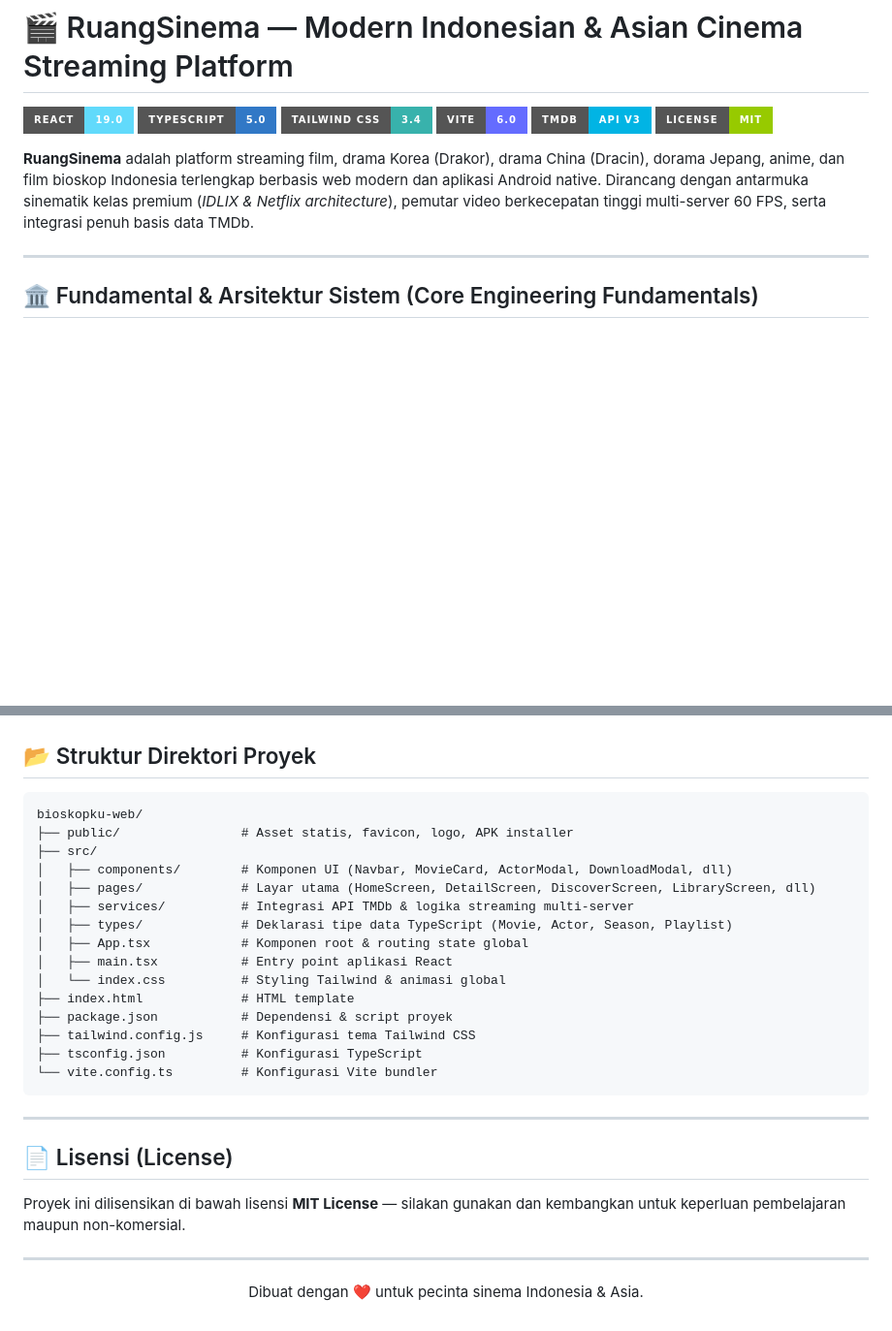
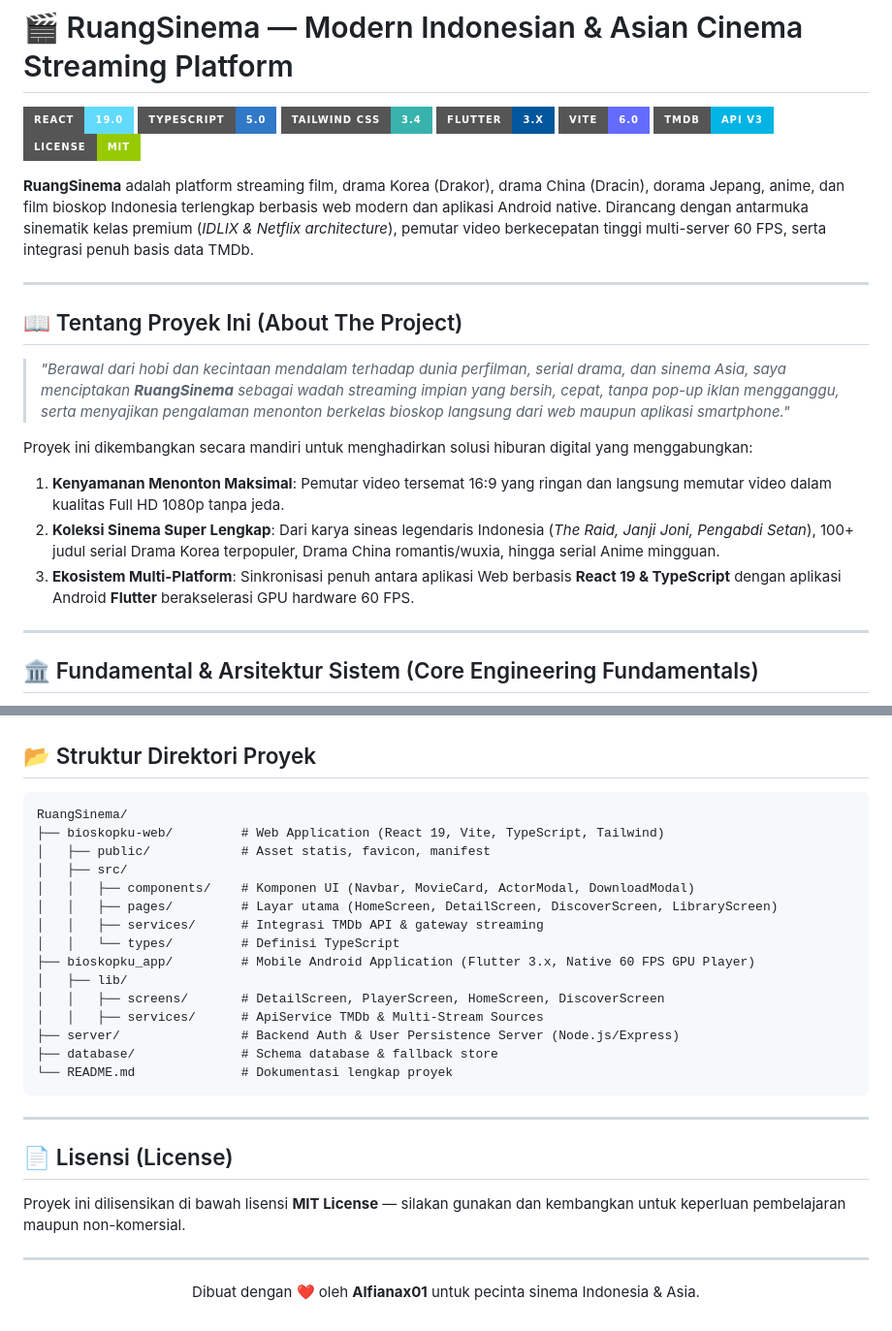
Before and after one commit to Alfianax01/RuangSinema, a Markdown page: README.md, 2 parts joined by grey strips. Shown at 97% size. Rendered like a GitHub page; badges without logos; blank space fills up the shorter version.

Commit message:
docs: add About the Project personal story and motivation section

````diff
--- a/README.md
+++ b/README.md
@@ -3,11 +3,23 @@
 [![React](https://img.shields.io/badge/React-19.0-61DAFB?style=for-the-badge&logo=react&logoColor=black)](https://react.dev/)
 [![TypeScript](https://img.shields.io/badge/TypeScript-5.0-3178C6?style=for-the-badge&logo=typescript&logoColor=white)](https://www.typescriptlang.org/)
 [![TailwindCSS](https://img.shields.io/badge/Tailwind_CSS-3.4-38B2AC?style=for-the-badge&logo=tailwind-css&logoColor=white)](https://tailwindcss.com/)
+[![Flutter](https://img.shields.io/badge/Flutter-3.x-02569B?style=for-the-badge&logo=flutter&logoColor=white)](https://flutter.dev/)
 [![Vite](https://img.shields.io/badge/Vite-6.0-646CFF?style=for-the-badge&logo=vite&logoColor=white)](https://vitejs.dev/)
 [![TMDb API](https://img.shields.io/badge/TMDb-API_v3-01B4E4?style=for-the-badge&logo=the-movie-database&logoColor=white)](https://www.themoviedb.org/)
 [![License](https://img.shields.io/badge/License-MIT-green.svg?style=for-the-badge)](LICENSE)
 
 **RuangSinema** adalah platform streaming film, drama Korea (Drakor), drama China (Dracin), dorama Jepang, anime, dan film bioskop Indonesia terlengkap berbasis web modern dan aplikasi Android native. Dirancang dengan antarmuka sinematik kelas premium (*IDLIX & Netflix architecture*), pemutar video berkecepatan tinggi multi-server 60 FPS, serta integrasi penuh basis data TMDb.
+
+---
+
+## 📖 Tentang Proyek Ini (About The Project)
+
+> *"Berawal dari hobi dan kecintaan mendalam terhadap dunia perfilman, serial drama, dan sinema Asia, saya menciptakan **RuangSinema** sebagai wadah streaming impian yang bersih, cepat, tanpa pop-up iklan mengganggu, serta menyajikan pengalaman menonton berkelas bioskop langsung dari web maupun aplikasi smartphone."*
+
+Proyek ini dikembangkan secara mandiri untuk menghadirkan solusi hiburan digital yang menggabungkan:
+1. **Kenyamanan Menonton Maksimal**: Pemutar video tersemat 16:9 yang ringan dan langsung memutar video dalam kualitas Full HD 1080p tanpa jeda.
+2. **Koleksi Sinema Super Lengkap**: Dari karya sineas legendaris Indonesia (*The Raid, Janji Joni, Pengabdi Setan*), 100+ judul serial Drama Korea terpopuler, Drama China romantis/wuxia, hingga serial Anime mingguan.
+3. **Ekosistem Multi-Platform**: Sinkronisasi penuh antara aplikasi Web berbasis **React 19 & TypeScript** dengan aplikasi Android **Flutter** berakselerasi GPU hardware 60 FPS.
 
 ---
 
@@ -144,21 +156,21 @@ File hasil kompilasi siap rilis akan berada di folder `/dist`.
 ## 📂 Struktur Direktori Proyek
 
 ```plaintext
-bioskopku-web/
-├── public/                # Asset statis, favicon, logo, APK installer
-├── src/
-│   ├── components/        # Komponen UI (Navbar, MovieCard, ActorModal, DownloadModal, dll)
-│   ├── pages/             # Layar utama (HomeScreen, DetailScreen, DiscoverScreen, LibraryScreen, dll)
-│   ├── services/          # Integrasi API TMDb & logika streaming multi-server
-│   ├── types/             # Deklarasi tipe data TypeScript (Movie, Actor, Season, Playlist)
-│   ├── App.tsx            # Komponen root & routing state global
-│   ├── main.tsx           # Entry point aplikasi React
-│   └── index.css          # Styling Tailwind & animasi global
-├── index.html             # HTML template
-├── package.json           # Dependensi & script proyek
-├── tailwind.config.js     # Konfigurasi tema Tailwind CSS
-├── tsconfig.json          # Konfigurasi TypeScript
-└── vite.config.ts         # Konfigurasi Vite bundler
+RuangSinema/
+├── bioskopku-web/         # Web Application (React 19, Vite, TypeScript, Tailwind)
+│   ├── public/            # Asset statis, favicon, manifest
+│   ├── src/
+│   │   ├── components/    # Komponen UI (Navbar, MovieCard, ActorModal, DownloadModal)
+│   │   ├── pages/         # Layar utama (HomeScreen, DetailScreen, DiscoverScreen, LibraryScreen)
+│   │   ├── services/      # Integrasi TMDb API & gateway streaming
+│   │   └── types/         # Definisi TypeScript
+├── bioskopku_app/         # Mobile Android Application (Flutter 3.x, Native 60 FPS GPU Player)
+│   ├── lib/
+│   │   ├── screens/       # DetailScreen, PlayerScreen, HomeScreen, DiscoverScreen
+│   │   ├── services/      # ApiService TMDb & Multi-Stream Sources
+├── server/                # Backend Auth & User Persistence Server (Node.js/Express)
+├── database/              # Schema database & fallback store
+└── README.md              # Dokumentasi lengkap proyek
 ```
 
 ---
@@ -170,5 +182,5 @@ Proyek ini dilisensikan di bawah lisensi **MIT License** — silakan gunakan dan
 ---
 
 <p align="center">
-  Dibuat dengan ❤️ untuk pecinta sinema Indonesia & Asia.
+  Dibuat dengan ❤️ oleh <b>Alfianax01</b> untuk pecinta sinema Indonesia & Asia.
 </p>
````
